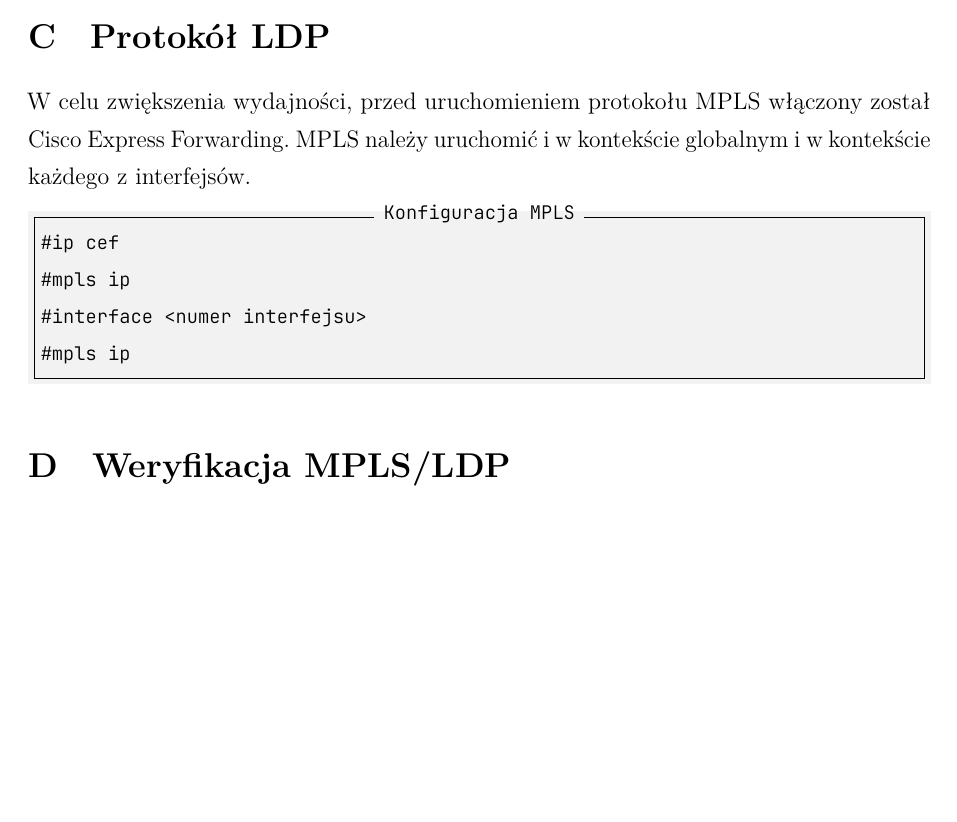
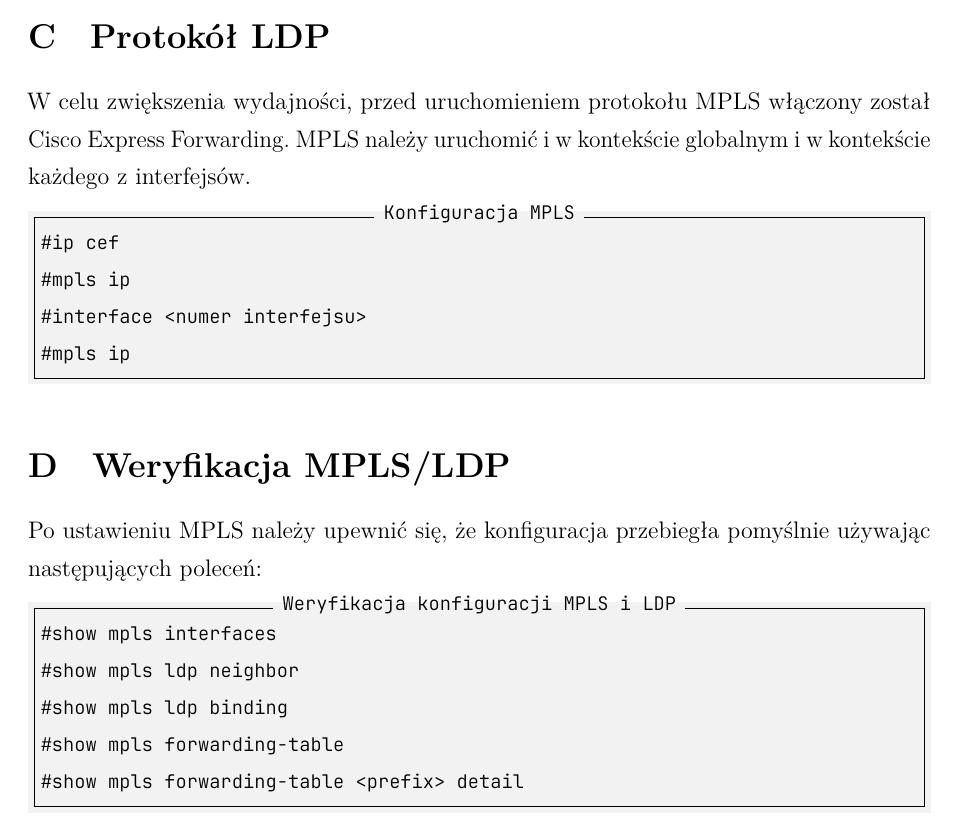
Before and after one commit to PiotrRogulski/TD_lab4, a LaTeX document (TD_lab4.tex): part of page 2 of 2 before the commit and part of page 2 of 3 after it, cut so that both start at the same text, the shorter picture padded with empty space. Compiled offline with LuaLaTeX.

Commit message:
Added text in section D

```diff
--- a/TD_lab4.tex
+++ b/TD_lab4.tex
@@ -107,6 +107,17 @@
 
 \section{Weryfikacja MPLS/LDP}
 
+Po ustawieniu MPLS należy upewnić się, że konfiguracja przebiegła pomyślnie używając następujących poleceń:
+\begin{minted}[label=Weryfikacja konfiguracji MPLS i LDP]{text}
+    #show mpls interfaces
+    #show mpls ldp neighbor
+    #show mpls ldp binding
+    #show mpls forwarding-table
+    #show mpls forwarding-table <prefix> detail
+\end{minted}
+
+% TODO: output poleceń na R2 + wyjaśnienie
+
 \section{Weryfikacja ścieżek}
 
 \section{Podstawowe funkcje inżynierii ruchu}
```
Also changed, not shown: TD_lab4.tex (2 more changed lines).
